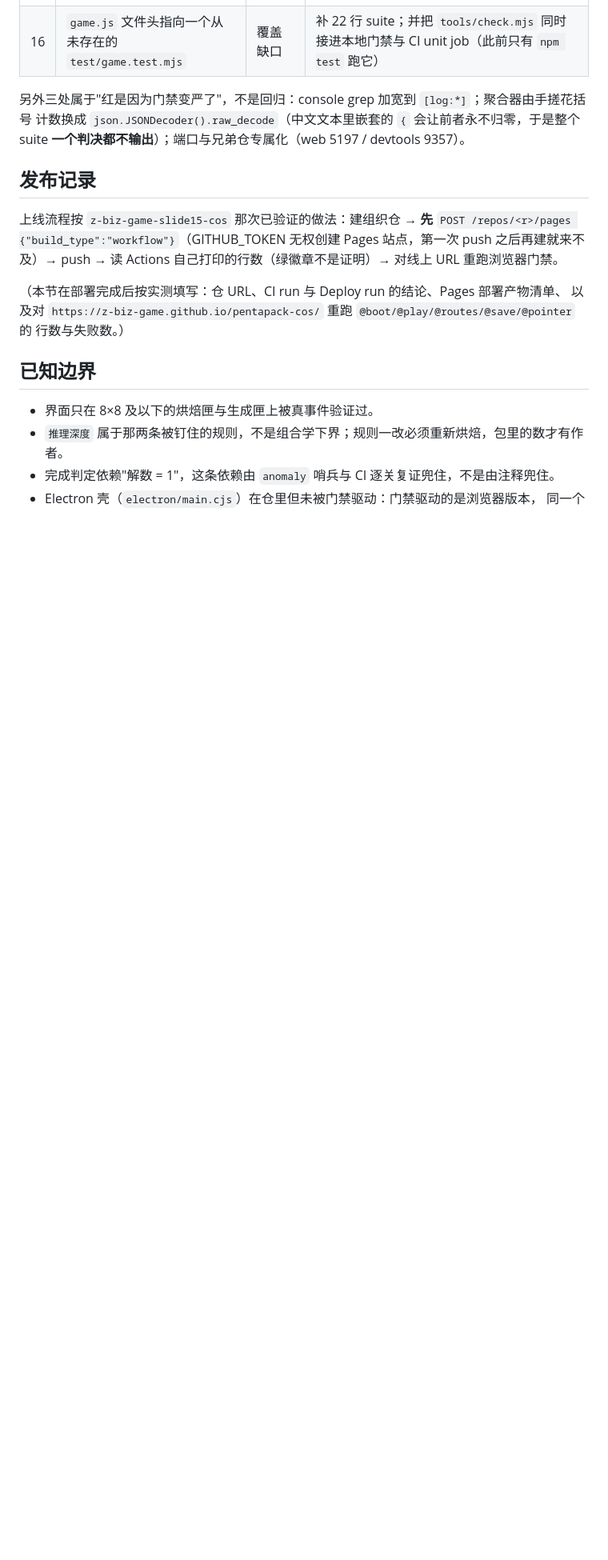
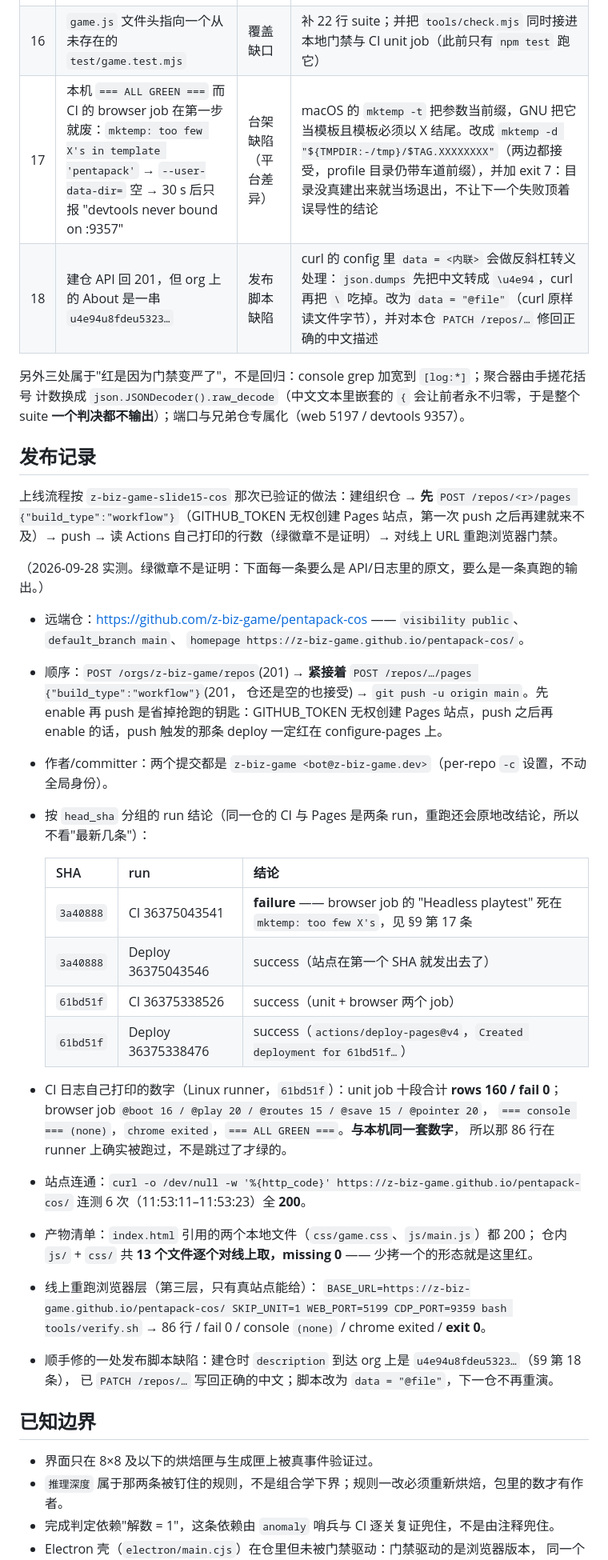
Before and after one commit to z-biz-game/pentapack-cos, a Markdown page: deliverable.md, the part around one of its changes. Shown at 80% size. Rendered like a GitHub page; blank space fills up the shorter version.

```diff
--- a/deliverable.md
+++ b/deliverable.md
@@ -105,6 +106,8 @@ iron   k=8 窗口 4-7  实测 4,5,6,4,7,4
 | 14 | 新写的 `test/game.test.mjs` 三行红 | 测试错 ×3（实测定性） | ① 新旧姿态可合法重叠，被保留的格不是 bug；② `done` 之后一切变更被拒（浪费必须发生在收尾那一落之前）；③ 锚点是 bbox 角，V 姿态 3 不覆盖自己锚点 |
 | 15 | 门禁曾在**别人（上一次自己）留下的** Chrome/服务上跑出 20/20 | 台架缺陷 → 假绿 | `tools/verify.sh` 开跑前检查 9357/5197 是否已被占用，占用则 `exit 6` 并打印持有者；收尾确认 Chrome 真退出才算绿 |
 | 16 | `game.js` 文件头指向一个从未存在的 `test/game.test.mjs` | 覆盖缺口 | 补 22 行 suite；并把 `tools/check.mjs` 同时接进本地门禁与 CI unit job（此前只有 `npm test` 跑它） |
+| 17 | 本机 `=== ALL GREEN ===` 而 CI 的 browser job 在第一步就废：`mktemp: too few X's in template 'pentapack'` → `--user-data-dir=` 空 → 30 s 后只报 "devtools never bound on :9357" | 台架缺陷（平台差异） | macOS 的 `mktemp -t` 把参数当前缀，GNU 把它当模板且模板必须以 X 结尾。改成 `mktemp -d "${TMPDIR:-/tmp}/$TAG.XXXXXXXX"`（两边都接受，profile 目录仍带车道前缀），并加 exit 7：目录没真建出来就当场退出，不让下一个失败顶着误导性的结论 |
+| 18 | 建仓 API 回 201，但 org 上的 About 是一串 `u4e94u8fdeu5323…` | 发布脚本缺陷 | curl 的 config 里 `data = <内联>` 会做反斜杠转义处理：`json.dumps` 先把中文转成 `\u4e94`，curl 再把 `\` 吃掉。改为 `data = "@file"`（curl 原样读文件字节），并对本仓 `PATCH /repos/…` 修回正确的中文描述 |
 
 另外三处属于"红是因为门禁变严了"，不是回归：console grep 加宽到 `[log:*]`；聚合器由手搓花括号
 计数换成 `json.JSONDecoder().raw_decode`（中文文本里嵌套的 `{` 会让前者永不归零，于是整个 suite
@@ -116,9 +119,36 @@ iron   k=8 窗口 4-7  实测 4,5,6,4,7,4
 {"build_type":"workflow"}`（GITHUB_TOKEN 无权创建 Pages 站点，第一次 push 之后再建就来不及）→
 push → 读 Actions 自己打印的行数（绿徽章不是证明）→ 对线上 URL 重跑浏览器门禁。
 
-（本节在部署完成后按实测填写：仓 URL、CI run 与 Deploy run 的结论、Pages 部署产物清单、
-以及对 `https://z-biz-game.github.io/pentapack-cos/` 重跑 `@boot/@play/@routes/@save/@pointer` 的
-行数与失败数。）
+（2026-09-28 实测。绿徽章不是证明：下面每一条要么是 API/日志里的原文，要么是一条真跑的输出。）
+
+- 远端仓：<https://github.com/z-biz-game/pentapack-cos> —— `visibility public`、`default_branch main`、
+  `homepage https://z-biz-game.github.io/pentapack-cos/`。
+- 顺序：`POST /orgs/z-biz-game/repos`(201) → **紧接着** `POST /repos/…/pages {"build_type":"workflow"}`(201，
+  仓还是空的也接受) → `git push -u origin main`。先 enable 再 push 是省掉抢跑的钥匙：GITHUB_TOKEN
+  无权创建 Pages 站点，push 之后再 enable 的话，push 触发的那条 deploy 一定红在 configure-pages 上。
+- 作者/committer：两个提交都是 `z-biz-game <bot@z-biz-game.dev>`（per-repo `-c` 设置，不动全局身份）。
+- 按 `head_sha` 分组的 run 结论（同一仓的 CI 与 Pages 是两条 run，重跑还会原地改结论，所以不看"最新几条"）：
+
+  | SHA | run | 结论 |
+  | --- | --- | --- |
+  | `3a40888` | CI 36375043541 | **failure** —— browser job 的 "Headless playtest" 死在 `mktemp: too few X's`，见 §9 第 17 条 |
+  | `3a40888` | Deploy 36375043546 | success（站点在第一个 SHA 就发出去了） |
+  | `61bd51f` | CI 36375338526 | success（unit + browser 两个 job） |
+  | `61bd51f` | Deploy 36375338476 | success（`actions/deploy-pages@v4`，`Created deployment for 61bd51f…`） |
+
+- CI 日志自己打印的数字（Linux runner，`61bd51f`）：unit job 十段合计 **rows 160 / fail 0**；
+  browser job `@boot 16 / @play 20 / @routes 15 / @save 15 / @pointer 20`，
+  `=== console === (none)`，`chrome exited`，`=== ALL GREEN ===`。**与本机同一套数字**，
+  所以那 86 行在 runner 上确实被跑过，不是跳过了才绿的。
+- 站点连通：`curl -o /dev/null -w '%{http_code}' https://z-biz-game.github.io/pentapack-cos/`
+  连测 6 次（11:53:11–11:53:23）全 **200**。
+- 产物清单：`index.html` 引用的两个本地文件（`css/game.css`、`js/main.js`）都 200；
+  仓内 `js/` + `css/` 共 **13 个文件逐个对线上取，missing 0** —— 少拷一个的形态就是这里红。
+- 线上重跑浏览器层（第三层，只有真站点能给）：
+  `BASE_URL=https://z-biz-game.github.io/pentapack-cos/ SKIP_UNIT=1 WEB_PORT=5199 CDP_PORT=9359 bash tools/verify.sh`
+  → 86 行 / fail 0 / console `(none)` / chrome exited / **exit 0**。
+- 顺手修的一处发布脚本缺陷：建仓时 `description` 到达 org 上是 `u4e94u8fdeu5323…`（§9 第 18 条），
+  已 `PATCH /repos/…` 写回正确的中文；脚本改为 `data = "@file"`，下一仓不再重演。
 
 ## 已知边界
 
```
Also changed, not shown: other parts of deliverable.md (+4 -3 lines), DESIGN.md (+10 -2 lines), README.md (+3 -1 lines).
